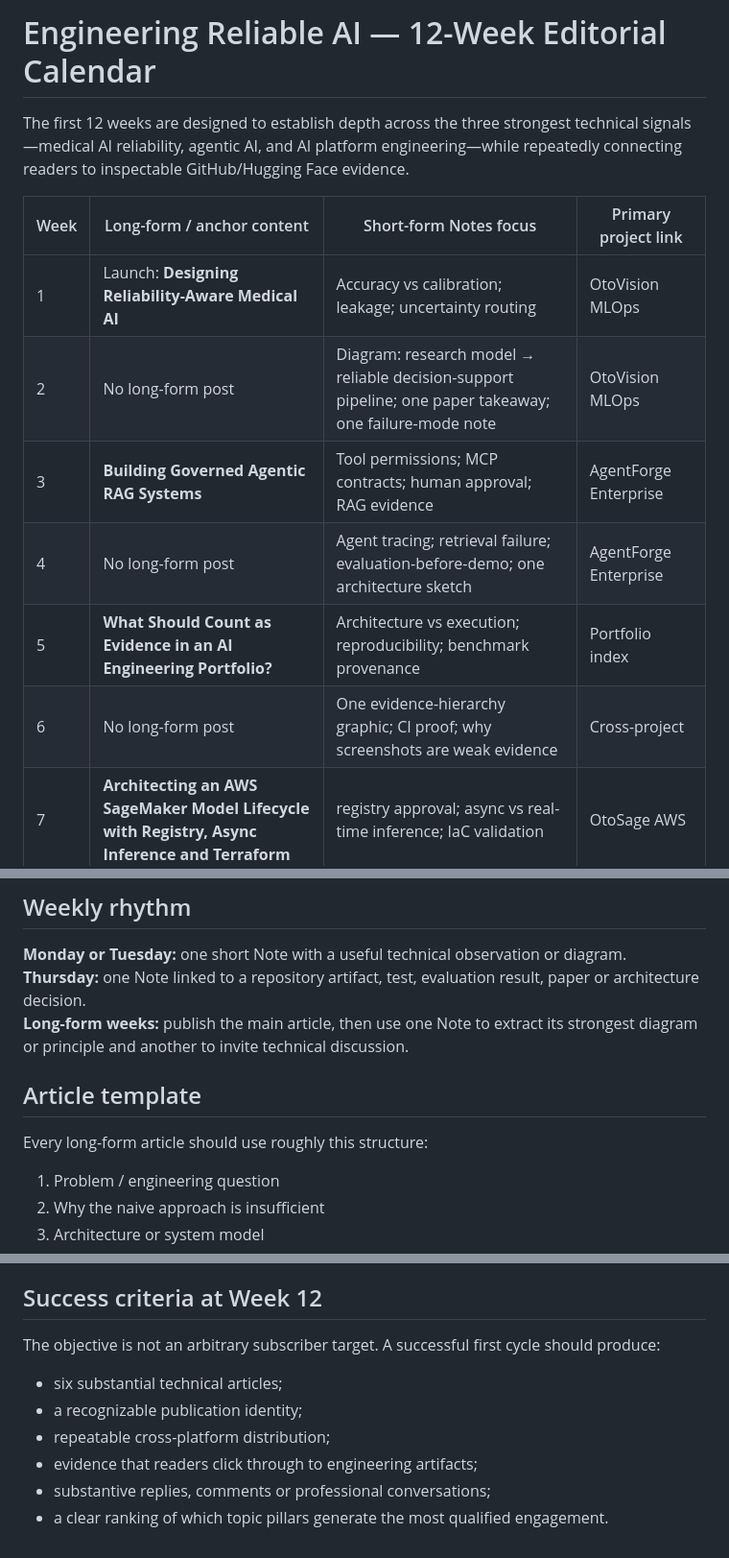
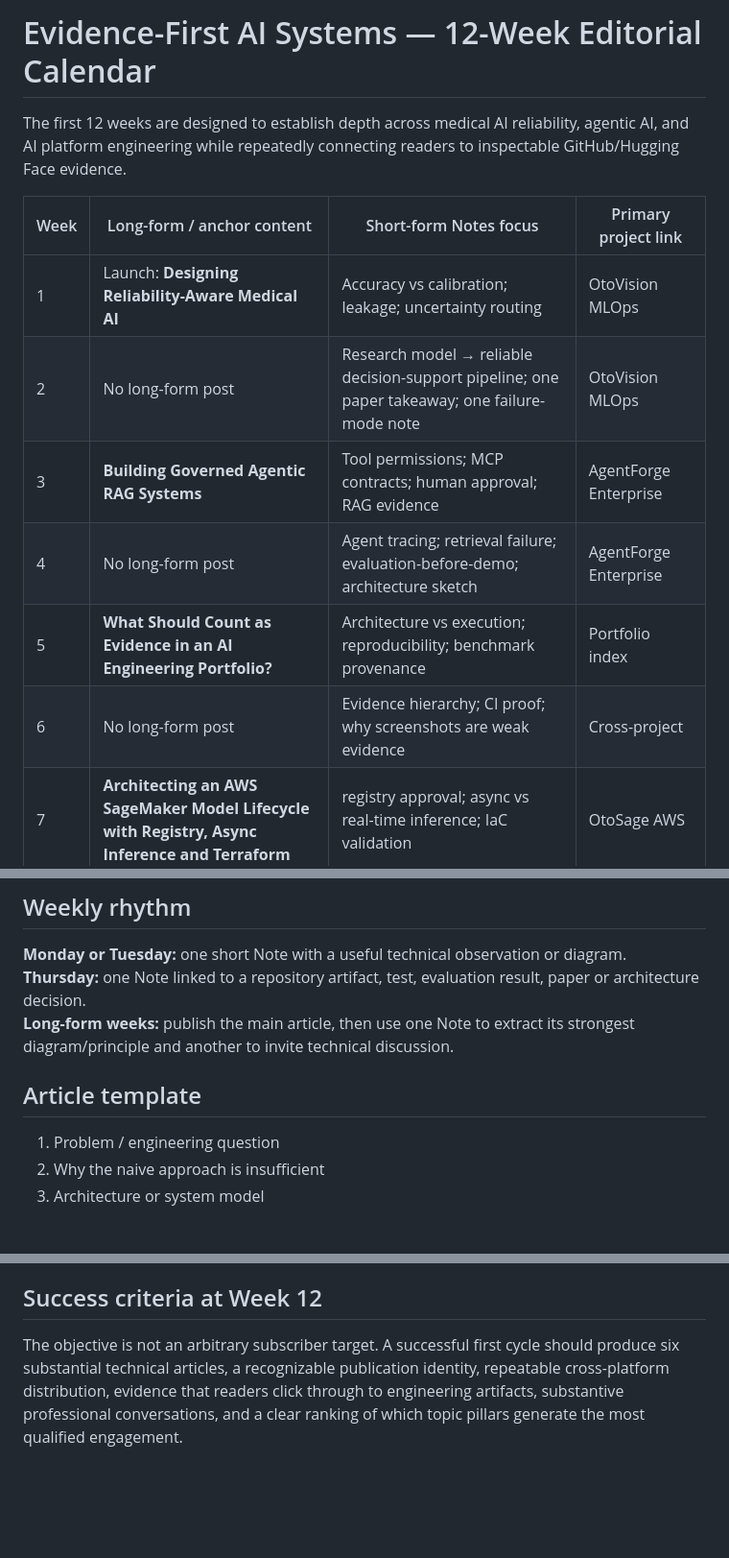
Before and after one commit to singhankitsrf/singhankitsrf, a Markdown page: substack/EDITORIAL_CALENDAR.md, 3 parts joined by grey strips. Shown at 96% size. Drawn GitHub-style; blank space fills up the shorter version.

Commit message:
Rebrand Substack editorial calendar

```diff
--- a/substack/EDITORIAL_CALENDAR.md
+++ b/substack/EDITORIAL_CALENDAR.md
@@ -1,15 +1,15 @@
-# Engineering Reliable AI — 12-Week Editorial Calendar
+# Evidence-First AI Systems — 12-Week Editorial Calendar
 
-The first 12 weeks are designed to establish depth across the three strongest technical signals—medical AI reliability, agentic AI, and AI platform engineering—while repeatedly connecting readers to inspectable GitHub/Hugging Face evidence.
+The first 12 weeks are designed to establish depth across medical AI reliability, agentic AI, and AI platform engineering while repeatedly connecting readers to inspectable GitHub/Hugging Face evidence.
 
 | Week | Long-form / anchor content | Short-form Notes focus | Primary project link |
 |---|---|---|---|
 | 1 | Launch: **Designing Reliability-Aware Medical AI** | Accuracy vs calibration; leakage; uncertainty routing | OtoVision MLOps |
-| 2 | No long-form post | Diagram: research model → reliable decision-support pipeline; one paper takeaway; one failure-mode note | OtoVision MLOps |
+| 2 | No long-form post | Research model → reliable decision-support pipeline; one paper takeaway; one failure-mode note | OtoVision MLOps |
 | 3 | **Building Governed Agentic RAG Systems** | Tool permissions; MCP contracts; human approval; RAG evidence | AgentForge Enterprise |
-| 4 | No long-form post | Agent tracing; retrieval failure; evaluation-before-demo; one architecture sketch | AgentForge Enterprise |
+| 4 | No long-form post | Agent tracing; retrieval failure; evaluation-before-demo; architecture sketch | AgentForge Enterprise |
 | 5 | **What Should Count as Evidence in an AI Engineering Portfolio?** | Architecture vs execution; reproducibility; benchmark provenance | Portfolio index |
-| 6 | No long-form post | One evidence-hierarchy graphic; CI proof; why screenshots are weak evidence | Cross-project |
+| 6 | No long-form post | Evidence hierarchy; CI proof; why screenshots are weak evidence | Cross-project |
 | 7 | **Architecting an AWS SageMaker Model Lifecycle with Registry, Async Inference and Terraform** | registry approval; async vs real-time inference; IaC validation | OtoSage AWS |
 | 8 | No long-form post | Cost/latency evidence boundaries; SageMaker pipeline control points | OtoSage AWS |
 | 9 | **Model-Aware CI/CD for NLP Systems** | regression gates; browser/server parity; security scans | ClinRoute NLP ReleaseOps |
@@ -21,11 +21,9 @@ The first 12 weeks are designed to establish depth across the three strongest te
 
 **Monday or Tuesday:** one short Note with a useful technical observation or diagram.
 **Thursday:** one Note linked to a repository artifact, test, evaluation result, paper or architecture decision.
-**Long-form weeks:** publish the main article, then use one Note to extract its strongest diagram or principle and another to invite technical discussion.
+**Long-form weeks:** publish the main article, then use one Note to extract its strongest diagram/principle and another to invite technical discussion.
 
 ## Article template
-
-Every long-form article should use roughly this structure:
 
 1. Problem / engineering question
 2. Why the naive approach is insufficient
@@ -48,11 +46,4 @@ Every long-form article should use roughly this structure:
 
 ## Success criteria at Week 12
 
-The objective is not an arbitrary subscriber target. A successful first cycle should produce:
-
-- six substantial technical articles;
-- a recognizable publication identity;
-- repeatable cross-platform distribution;
-- evidence that readers click through to engineering artifacts;
-- substantive replies, comments or professional conversations;
-- a clear ranking of which topic pillars generate the most qualified engagement.
+The objective is not an arbitrary subscriber target. A successful first cycle should produce six substantial technical articles, a recognizable publication identity, repeatable cross-platform distribution, evidence that readers click through to engineering artifacts, substantive professional conversations, and a clear ranking of which topic pillars generate the most qualified engagement.
```
